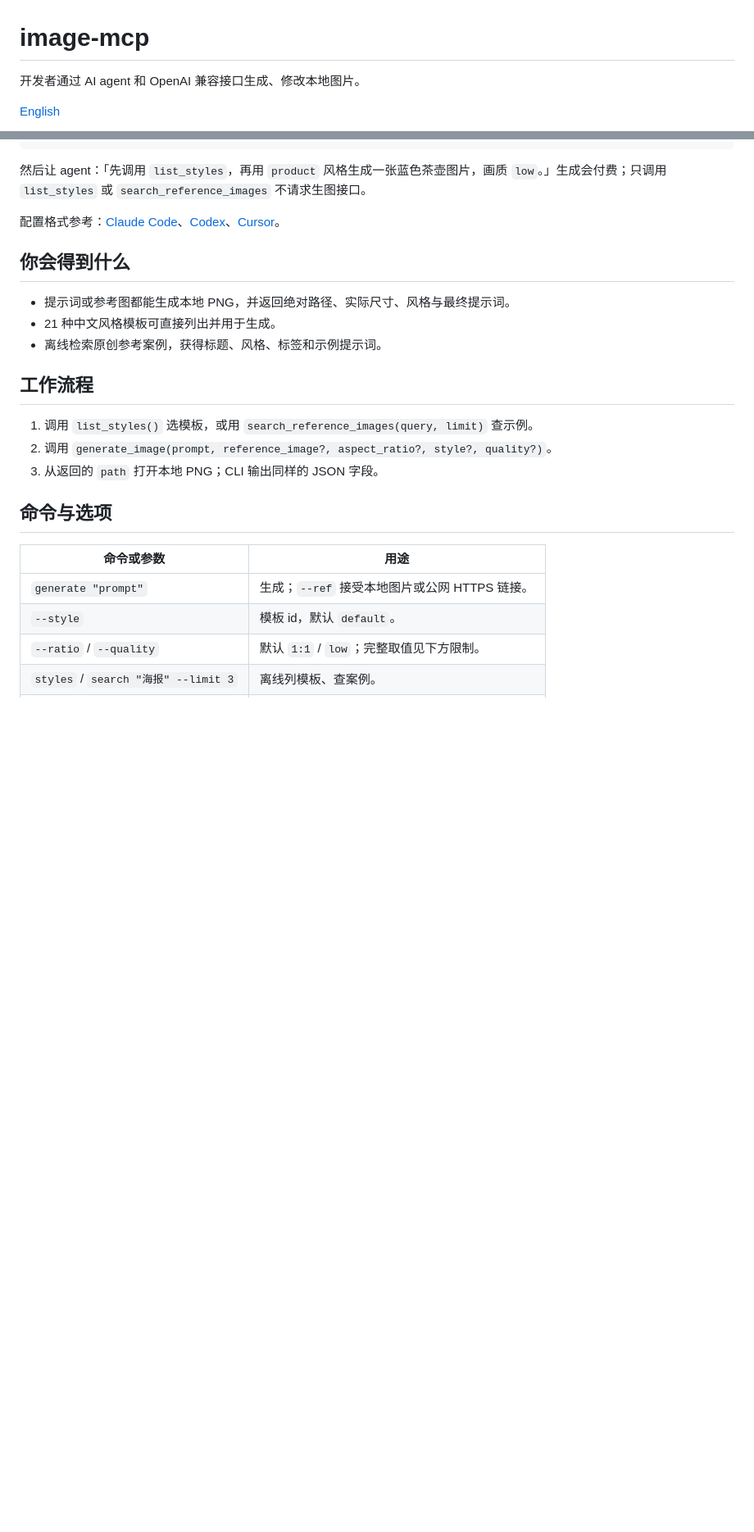
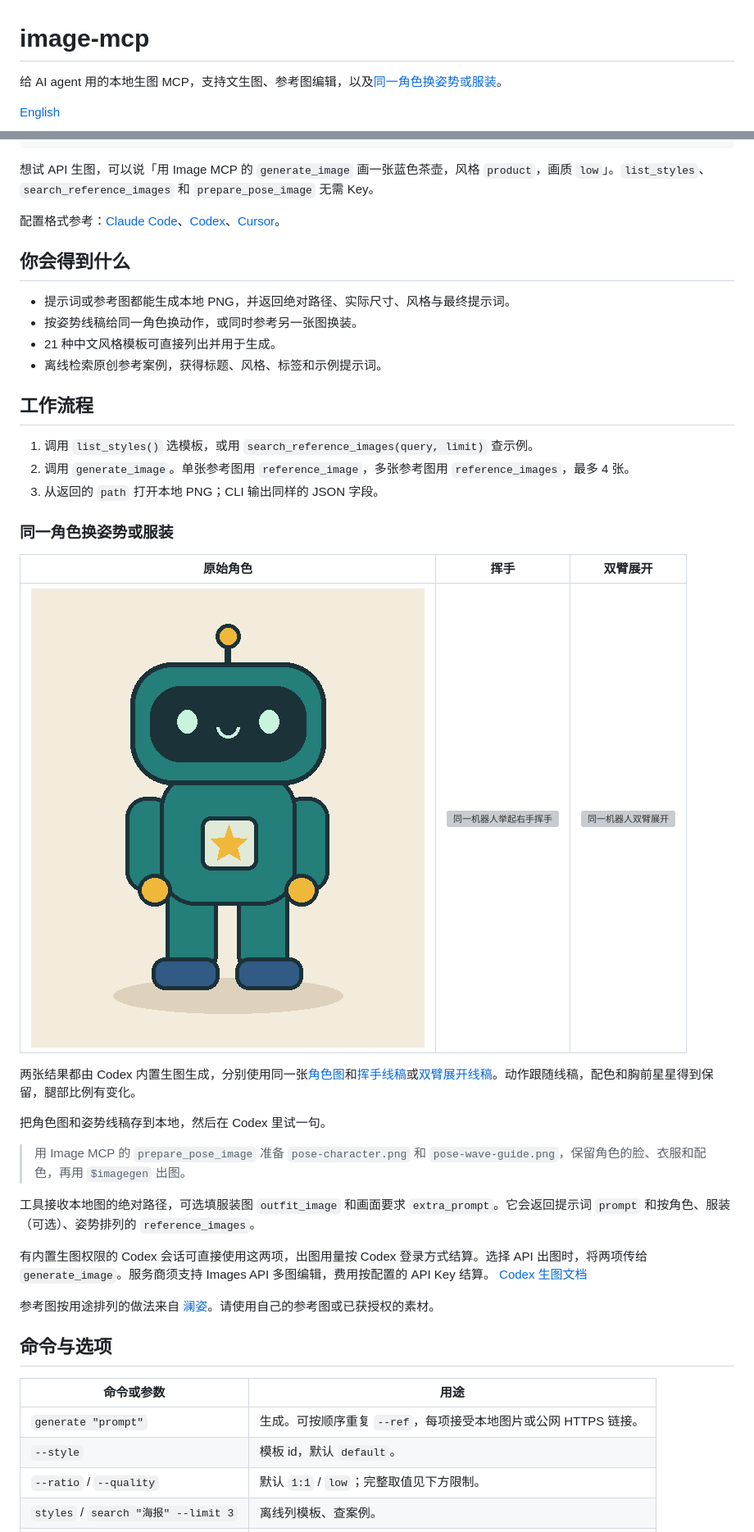
Before and after one commit to bmdy6/image-mcp, a Markdown page: README.md, 2 parts joined by grey strips. Shown at 82% size. GitHub-like rendering; pictures changed too: docs/readme/pose-character.png (added); blank space fills up the shorter version; grey boxes are pictures that could not be loaded.

````diff
--- a/README.md
+++ b/README.md
@@ -1,6 +1,6 @@
 # image-mcp
 
-开发者通过 AI agent 和 OpenAI 兼容接口生成、修改本地图片。
+给 AI agent 用的本地生图 MCP，支持文生图、参考图编辑，以及[同一角色换姿势或服装](#同一角色换姿势或服装)。
 
 [English](README.en.md)
 
@@ -91,27 +99,46 @@ OPENAI_API_KEY = "YOUR_OPENAI_API_KEY"
 }
 ```
 
-然后让 agent：「先调用 `list_styles`，再用 `product` 风格生成一张蓝色茶壶图片，画质 `low`。」生成会付费；只调用 `list_styles` 或 `search_reference_images` 不请求生图接口。
+想试 API 生图，可以说「用 Image MCP 的 `generate_image` 画一张蓝色茶壶，风格 `product`，画质 `low`」。`list_styles`、`search_reference_images` 和 `prepare_pose_image` 无需 Key。
 
 配置格式参考：[Claude Code](https://code.claude.com/docs/en/mcp)、[Codex](https://developers.openai.com/codex/mcp)、[Cursor](https://cursor.com/docs/mcp)。
 
 ## 你会得到什么
 
 - 提示词或参考图都能生成本地 PNG，并返回绝对路径、实际尺寸、风格与最终提示词。
+- 按姿势线稿给同一角色换动作，或同时参考另一张图换装。
 - 21 种中文风格模板可直接列出并用于生成。
 - 离线检索原创参考案例，获得标题、风格、标签和示例提示词。
 
 ## 工作流程
 
 1. 调用 `list_styles()` 选模板，或用 `search_reference_images(query, limit)` 查示例。
-2. 调用 `generate_image(prompt, reference_image?, aspect_ratio?, style?, quality?)`。
+2. 调用 `generate_image`。单张参考图用 `reference_image`，多张参考图用 `reference_images`，最多 4 张。
 3. 从返回的 `path` 打开本地 PNG；CLI 输出同样的 JSON 字段。
+
+### 同一角色换姿势或服装
+
+| 原始角色 | 挥手 | 双臂展开 |
+| --- | --- | --- |
+| ![原始机器人角色](docs/readme/pose-character.png) | ![同一机器人举起右手挥手](docs/readme/pose-wave.webp) | ![同一机器人双臂展开](docs/readme/pose-arms-wide.webp) |
+
+两张结果都由 Codex 内置生图生成，分别使用同一张[角色图](docs/readme/pose-character.png)和[挥手线稿](docs/readme/pose-wave-guide.png)或[双臂展开线稿](docs/readme/pose-arms-wide-guide.png)。动作跟随线稿，配色和胸前星星得到保留，腿部比例有变化。
+
+把角色图和姿势线稿存到本地，然后在 Codex 里试一句。
+
+> 用 Image MCP 的 `prepare_pose_image` 准备 `pose-character.png` 和 `pose-wave-guide.png`，保留角色的脸、衣服和配色，再用 `$imagegen` 出图。
+
+工具接收本地图的绝对路径，可选填服装图 `outfit_image` 和画面要求 `extra_prompt`。它会返回提示词 `prompt` 和按角色、服装（可选）、姿势排列的 `reference_images`。
+
+有内置生图权限的 Codex 会话可直接使用这两项，出图用量按 Codex 登录方式结算。选择 API 出图时，将两项传给 `generate_image`。服务商须支持 Images API 多图编辑，费用按配置的 API Key 结算。 [Codex 生图文档](https://learn.chatgpt.com/docs/image-generation)
+
+参考图按用途排列的做法来自 [澜姿](https://github.com/wzc520pyfm/gen-ai-pose-image)。请使用自己的参考图或已获授权的素材。
 
 ## 命令与选项
 
 | 命令或参数 | 用途 |
 |---|---|
-| `generate "prompt"` | 生成；`--ref` 接受本地图片或公网 HTTPS 链接。 |
+| `generate "prompt"` | 生成。可按顺序重复 `--ref`，每项接受本地图片或公网 HTTPS 链接。 |
 | `--style` | 模板 id，默认 `default`。 |
 | `--ratio` / `--quality` | 默认 `1:1` / `low`；完整取值见下方限制。 |
 | `styles` / `search "海报" --limit 3` | 离线列模板、查案例。 |
````
Also changed, not shown: other parts of README.md (+13 -5 lines), README.en.md (+36 -9 lines), docs/readme/pose-arms-wide-guide.png (added), docs/readme/pose-wave-guide.png (added), 8 other files.
